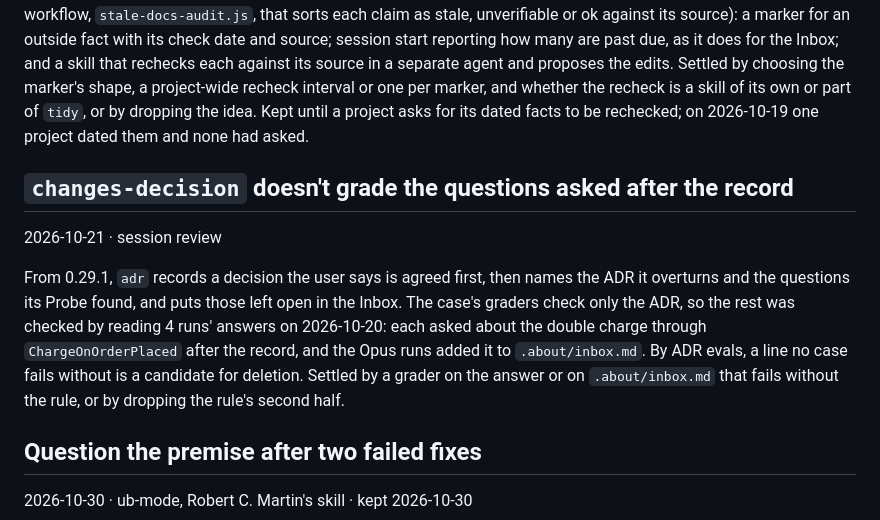
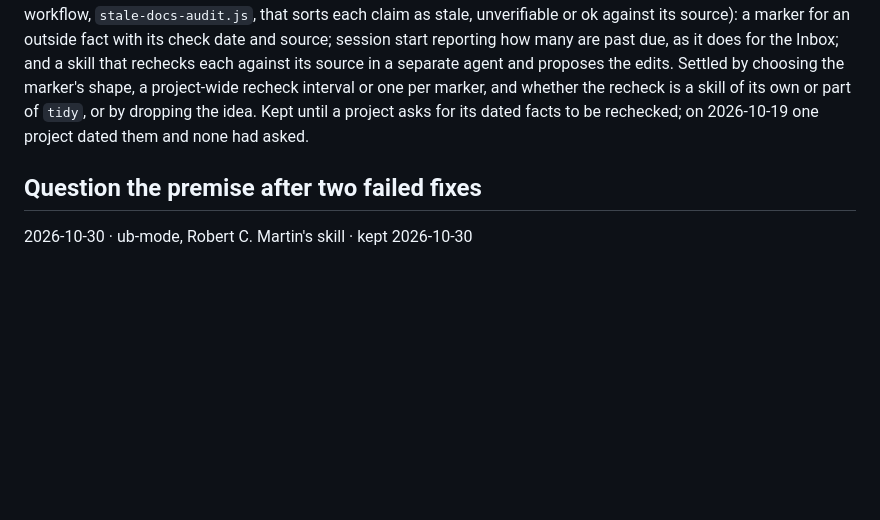
Before and after one commit to bunderlog/claude-plugins, a Markdown page: .about/inbox.md, the part around the change. Drawn GitHub-style; blank space fills up the shorter version.

Commit message:
docs(about): drop the inbox item on changes-decision's ungraded questions, which this settles

```diff
--- a/.about/inbox.md
+++ b/.about/inbox.md
@@ -131,18 +131,6 @@ the recheck is a skill of its own or part of `tidy`, or by dropping the idea. Ke
 until a project asks for its dated facts to be rechecked; on 2026-10-19 one project dated
 them and none had asked.
 
-## `changes-decision` doesn't grade the questions asked after the record
-
-2026-10-21 · session review
-
-From 0.29.1, `adr` records a decision the user says is agreed first, then names the ADR it
-overturns and the questions its Probe found, and puts those left open in the Inbox. The case's
-graders check only the ADR, so the rest was checked by reading 4 runs' answers on 2026-10-20:
-each asked about the double charge through `ChargeOnOrderPlaced` after the record, and the Opus
-runs added it to `.about/inbox.md`. By ADR evals, a line no case fails without is a candidate for
-deletion. Settled by a grader on the answer or on `.about/inbox.md` that fails without the rule,
-or by dropping the rule's second half.
-
 ## Question the premise after two failed fixes
 
 2026-10-30 · ub-mode, Robert C. Martin's skill · kept 2026-10-30
```
